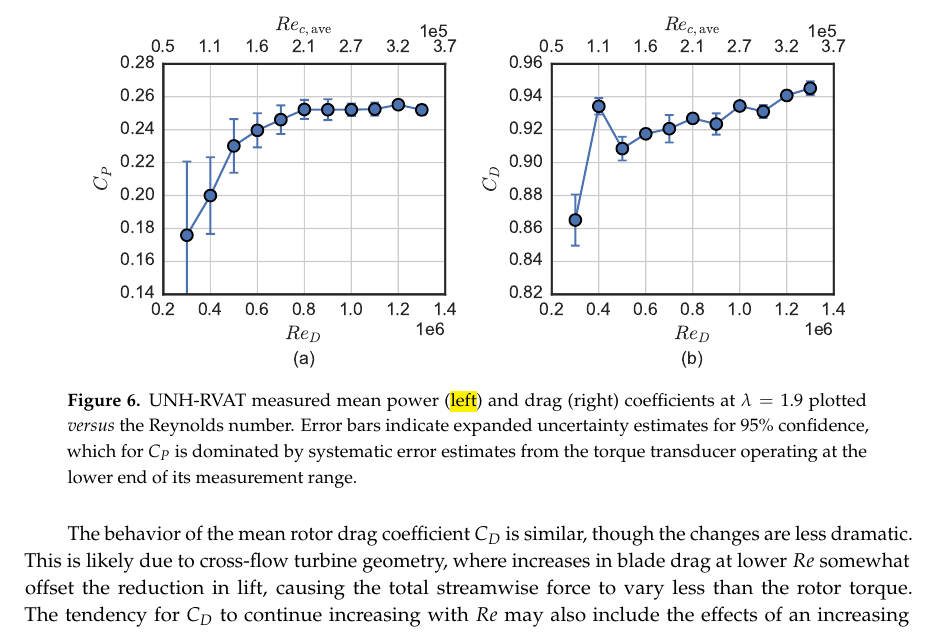
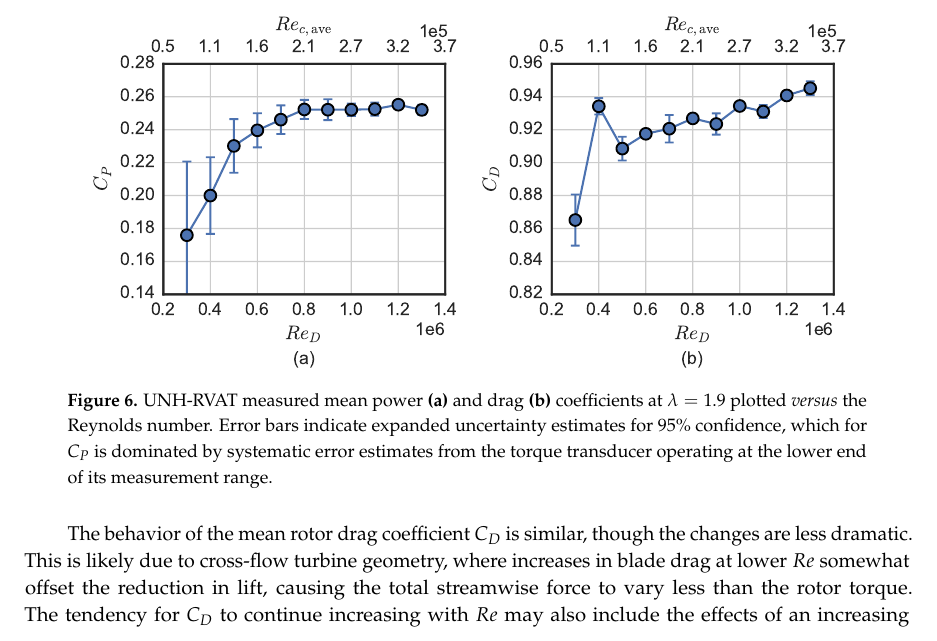
Before and after one commit to petebachant/CFT-Re-dep-paper, a LaTeX paper (paper.tex): part of page 9 of 19, cut so that both start at the same text. Compiled offline with pdfLaTeX.

Commit message:
Mark (a) and (b) in perf-re-dep figure

```diff
--- a/paper.tex
+++ b/paper.tex
@@ -594,13 +594,11 @@ the suppression or reattachment of the laminar separation bubble
 
 \includegraphics[width=0.9\textwidth]{figures/perf_re_dep}
 
-\caption{UNH-RVAT measured mean power (\hl {left}) and drag (right) coefficients at
- $\lambda=1.9$ plotted \textit{versus} the Reynolds number. Error bars indicate expanded
- uncertainty estimates for 95\% confidence, which for $C_P$ is dominated by
- systematic error estimates from the torque transducer operating at the lower end
- of its measurement range.}
-
-%please use (a) and (b) to instead left and right and mark (a) and (b) in the figure.
+\caption{UNH-RVAT measured mean power \textbf{(a)} and drag \textbf{(b)}
+    coefficients at $\lambda=1.9$ plotted \textit{versus} the Reynolds number. Error
+    bars indicate expanded uncertainty estimates for 95\% confidence, which for
+    $C_P$ is dominated by systematic error estimates from the torque transducer
+    operating at the lower end of its measurement range.}
 
 \label{fig:perf-Re-dep}
 \end{figure}
```
